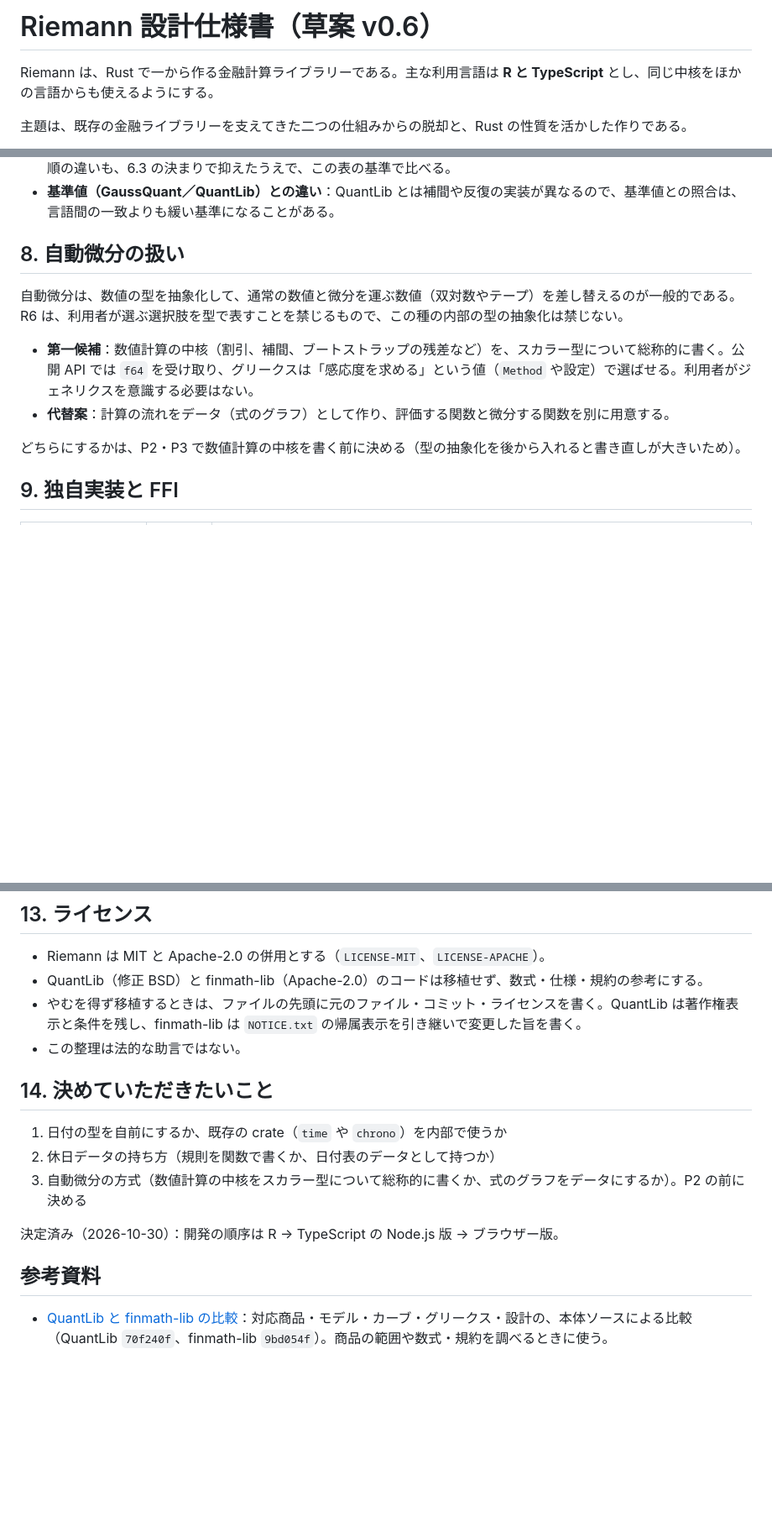
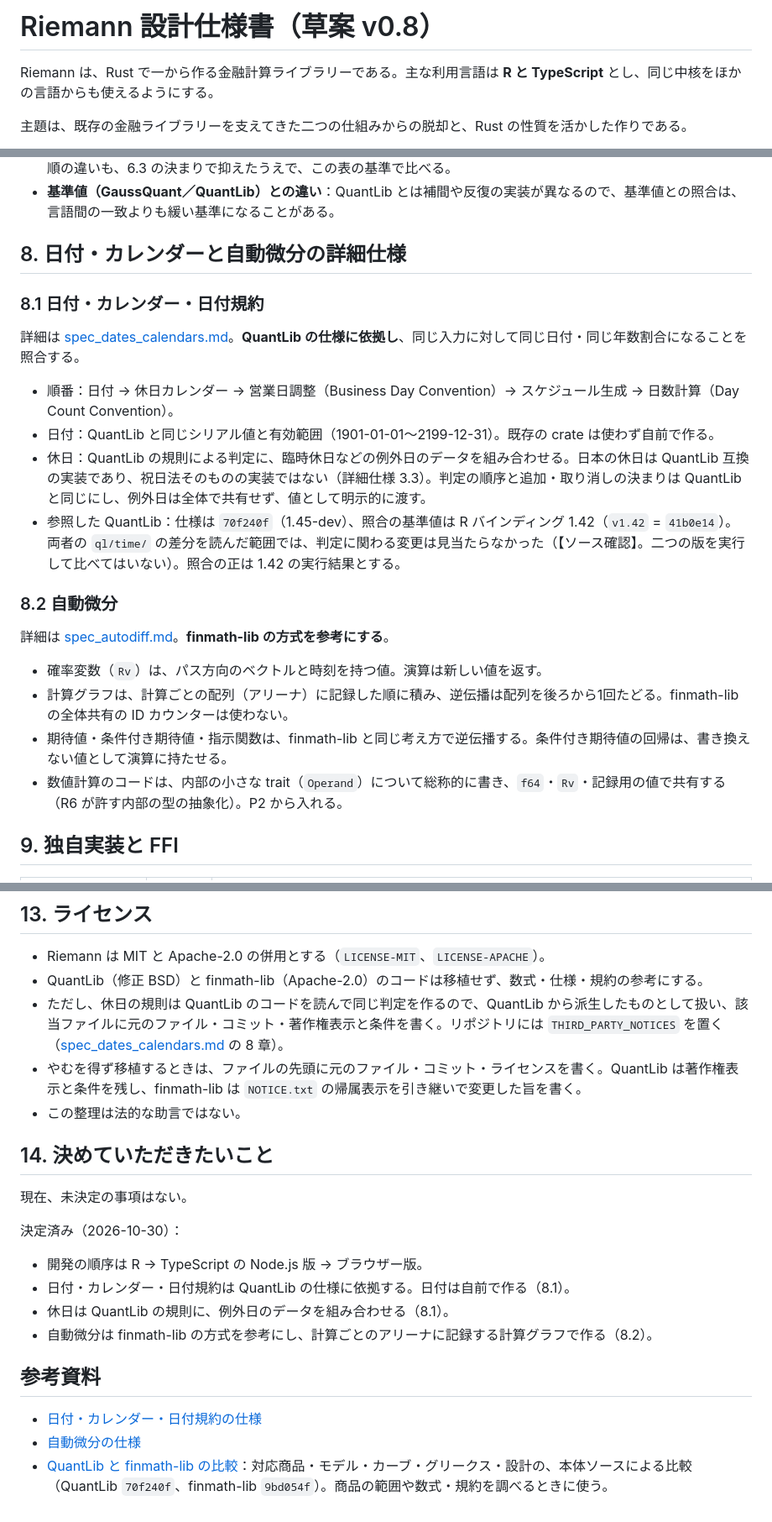
Before and after one commit to besuke/Riemann, a Markdown page: docs/specification.md, 3 parts joined by grey strips. Shown at 84% size. GitHub-like rendering; blank space fills up the shorter version.

```diff
--- a/docs/specification.md
+++ b/docs/specification.md
@@ -1,4 +1,4 @@
-# Riemann 設計仕様書（草案 v0.6）
+# Riemann 設計仕様書（草案 v0.8）
 
 Riemann は、Rust で一から作る金融計算ライブラリーである。主な利用言語は **R と TypeScript** とし、同じ中核をほかの言語からも使えるようにする。
 
@@ -184,14 +197,25 @@ pub fn price(ctx: &ValuationContext, market: &MarketSnapshot, instrument: &Instr
 - **ネイティブと WebAssembly を区別する理由**：`f64` の四則演算は IEEE 754 で同じ結果になるが、`exp`・`ln`・`powf` などの数学関数は、ネイティブではプラットフォームの数学ライブラリー、WebAssembly ではブラウザーや Rust の実装を使うため、最下位の桁が変わりうる。並列化の有無（WebAssembly は標準で1スレッド）による集計順の違いも、6.3 の決まりで抑えたうえで、この表の基準で比べる。
 - **基準値（GaussQuant／QuantLib）との違い**：QuantLib とは補間や反復の実装が異なるので、基準値との照合は、言語間の一致よりも緩い基準になることがある。
 
-## 8. 自動微分の扱い
+## 8. 日付・カレンダーと自動微分の詳細仕様
 
-自動微分は、数値の型を抽象化して、通常の数値と微分を運ぶ数値（双対数やテープ）を差し替えるのが一般的である。R6 は、利用者が選ぶ選択肢を型で表すことを禁じるもので、この種の内部の型の抽象化は禁じない。
+### 8.1 日付・カレンダー・日付規約
 
-- **第一候補**：数値計算の中核（割引、補間、ブートストラップの残差など）を、スカラー型について総称的に書く。公開 API では `f64` を受け取り、グリークスは「感応度を求める」という値（`Method` や設定）で選ばせる。利用者がジェネリクスを意識する必要はない。
-- **代替案**：計算の流れをデータ（式のグラフ）として作り、評価する関数と微分する関数を別に用意する。
+詳細は [spec_dates_calendars.md](spec_dates_calendars.md)。**QuantLib の仕様に依拠し**、同じ入力に対して同じ日付・同じ年数割合になることを照合する。
 
-どちらにするかは、P2・P3 で数値計算の中核を書く前に決める（型の抽象化を後から入れると書き直しが大きいため）。
+- 順番：日付 → 休日カレンダー → 営業日調整（Business Day Convention）→ スケジュール生成 → 日数計算（Day Count Convention）。
+- 日付：QuantLib と同じシリアル値と有効範囲（1901-01-01〜2199-12-31）。既存の crate は使わず自前で作る。
+- 休日：QuantLib の規則による判定に、臨時休日などの例外日のデータを組み合わせる。日本の休日は QuantLib 互換の実装であり、祝日法そのものの実装ではない（詳細仕様 3.3）。判定の順序と追加・取り消しの決まりは QuantLib と同じにし、例外日は全体で共有せず、値として明示的に渡す。
+- 参照した QuantLib：仕様は `70f240f`（1.45-dev）、照合の基準値は R バインディング 1.42（`v1.42` = `41b0e14`）。両者の `ql/time/` の差分を読んだ範囲では、判定に関わる変更は見当たらなかった（【ソース確認】。二つの版を実行して比べてはいない）。照合の正は 1.42 の実行結果とする。
+
+### 8.2 自動微分
+
+詳細は [spec_autodiff.md](spec_autodiff.md)。**finmath-lib の方式を参考にする**。
+
+- 確率変数（`Rv`）は、パス方向のベクトルと時刻を持つ値。演算は新しい値を返す。
+- 計算グラフは、計算ごとの配列（アリーナ）に記録した順に積み、逆伝播は配列を後ろから1回たどる。finmath-lib の全体共有の ID カウンターは使わない。
+- 期待値・条件付き期待値・指示関数は、finmath-lib と同じ考え方で逆伝播する。条件付き期待値の回帰は、書き換えない値として演算に持たせる。
+- 数値計算のコードは、内部の小さな trait（`Operand`）について総称的に書き、`f64`・`Rv`・記録用の値で共有する（R6 が許す内部の型の抽象化）。P2 から入れる。
 
 ## 9. 独自実装と FFI
 
@@ -251,17 +275,22 @@ Riemann/
 
 - Riemann は MIT と Apache-2.0 の併用とする（`LICENSE-MIT`、`LICENSE-APACHE`）。
 - QuantLib（修正 BSD）と finmath-lib（Apache-2.0）のコードは移植せず、数式・仕様・規約の参考にする。
+- ただし、休日の規則は QuantLib のコードを読んで同じ判定を作るので、QuantLib から派生したものとして扱い、該当ファイルに元のファイル・コミット・著作権表示と条件を書く。リポジトリには `THIRD_PARTY_NOTICES` を置く（[spec_dates_calendars.md](spec_dates_calendars.md) の 8 章）。
 - やむを得ず移植するときは、ファイルの先頭に元のファイル・コミット・ライセンスを書く。QuantLib は著作権表示と条件を残し、finmath-lib は `NOTICE.txt` の帰属表示を引き継いで変更した旨を書く。
 - この整理は法的な助言ではない。
 
 ## 14. 決めていただきたいこと
 
-1. 日付の型を自前にするか、既存の crate（`time` や `chrono`）を内部で使うか
-2. 休日データの持ち方（規則を関数で書くか、日付表のデータとして持つか）
-3. 自動微分の方式（数値計算の中核をスカラー型について総称的に書くか、式のグラフをデータにするか）。P2 の前に決める
+現在、未決定の事項はない。
 
-決定済み（2026-10-30）：開発の順序は R → TypeScript の Node.js 版 → ブラウザー版。
+決定済み（2026-10-30）：
+- 開発の順序は R → TypeScript の Node.js 版 → ブラウザー版。
+- 日付・カレンダー・日付規約は QuantLib の仕様に依拠する。日付は自前で作る（8.1）。
+- 休日は QuantLib の規則に、例外日のデータを組み合わせる（8.1）。
+- 自動微分は finmath-lib の方式を参考にし、計算ごとのアリーナに記録する計算グラフで作る（8.2）。
 
 ## 参考資料
 
+- [日付・カレンダー・日付規約の仕様](spec_dates_calendars.md)
+- [自動微分の仕様](spec_autodiff.md)
 - [QuantLib と finmath-lib の比較](library_comparison.md)：対応商品・モデル・カーブ・グリークス・設計の、本体ソースによる比較（QuantLib `70f240f`、finmath-lib `9bd054f`）。商品の範囲や数式・規約を調べるときに使う。
```
Also changed, not shown: other parts of docs/specification.md (+15 -2 lines), docs/spec_autodiff.md (added, +138 -0 lines), docs/spec_dates_calendars.md (added, +209 -0 lines).
